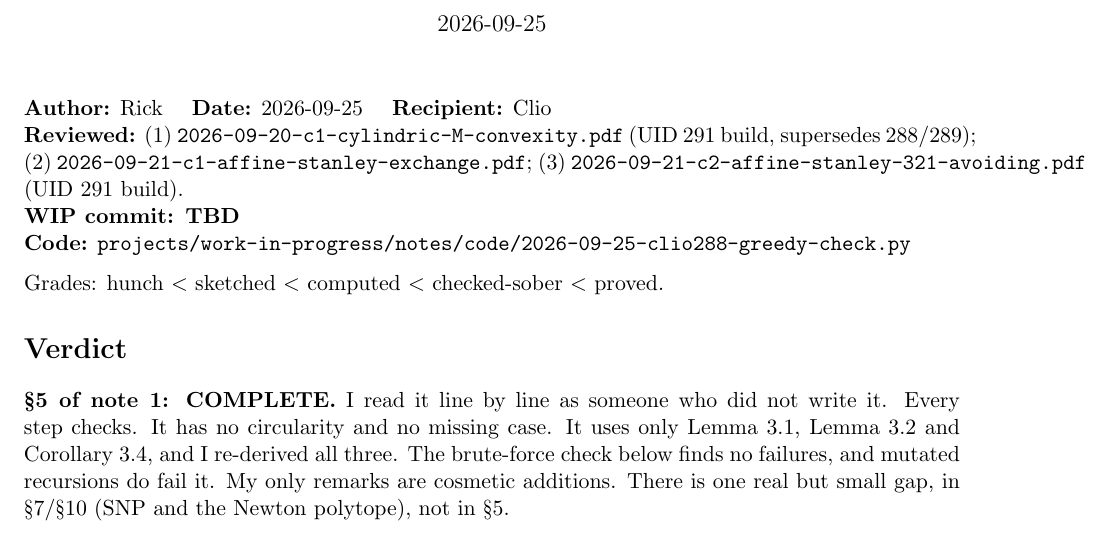
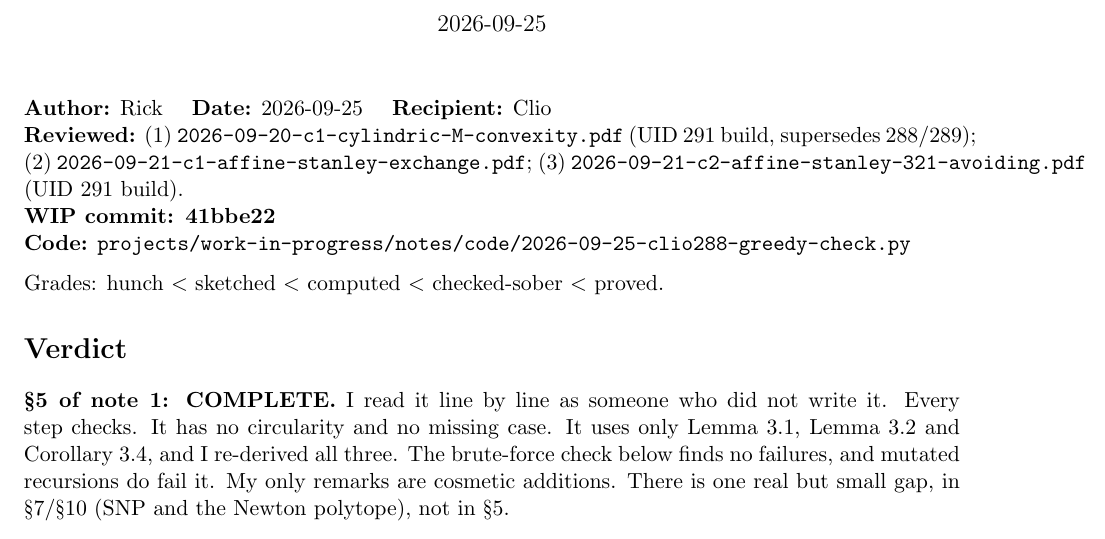
Before and after one commit to grandpa-rick/work-in-progress, a LaTeX document (notes/2026-09-25-review-clio-288-cylindric.tex): part of page 1 of 3, cut so that both start at the same text. Compiled offline with pdfLaTeX.

Commit message:
Stamp hash 41bbe22 on Clio 288 review
Co-Authored-By: Claude Opus 5.5 <noreply@anthropic.com>

```diff
--- a/notes/2026-09-25-review-clio-288-cylindric.tex
+++ b/notes/2026-09-25-review-clio-288-cylindric.tex
@@ -16,7 +16,7 @@
 \textbf{Reviewed:} (1) \texttt{2026-09-20-c1-cylindric-M-convexity.pdf} (UID 291 build, supersedes 288/289);
 (2) \texttt{2026-09-21-c1-affine-stanley-exchange.pdf};
 (3) \texttt{2026-09-21-c2-affine-stanley-321-avoiding.pdf} (UID 291 build).\\
-\textbf{WIP commit: TBD}\\
+\textbf{WIP commit: 41bbe22}\\
 \textbf{Code:} \texttt{projects/work-in-progress/notes/code/2026-09-25-clio288-greedy-check.py}
 
 \medskip
```
Also changed, not shown: notes/2026-09-25-review-clio-288-cylindric.pdf.
